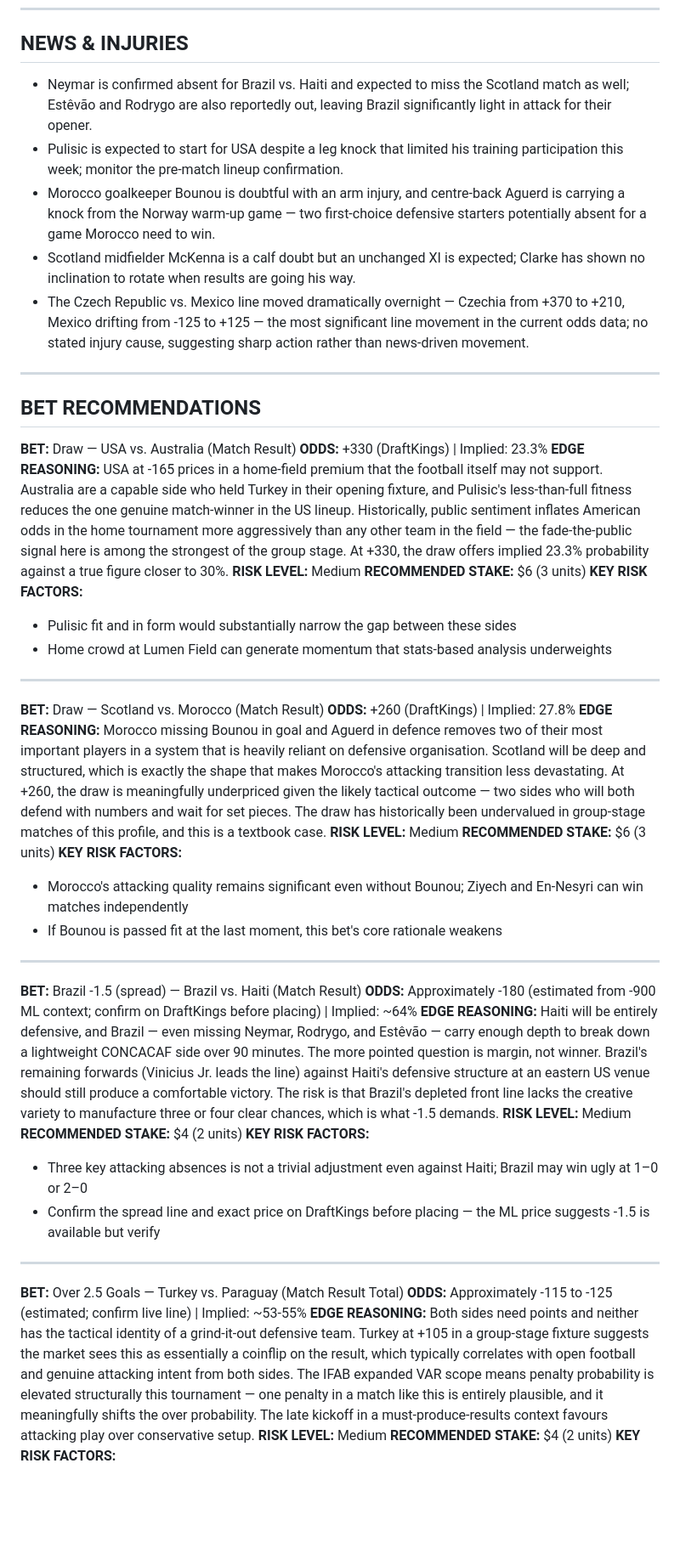
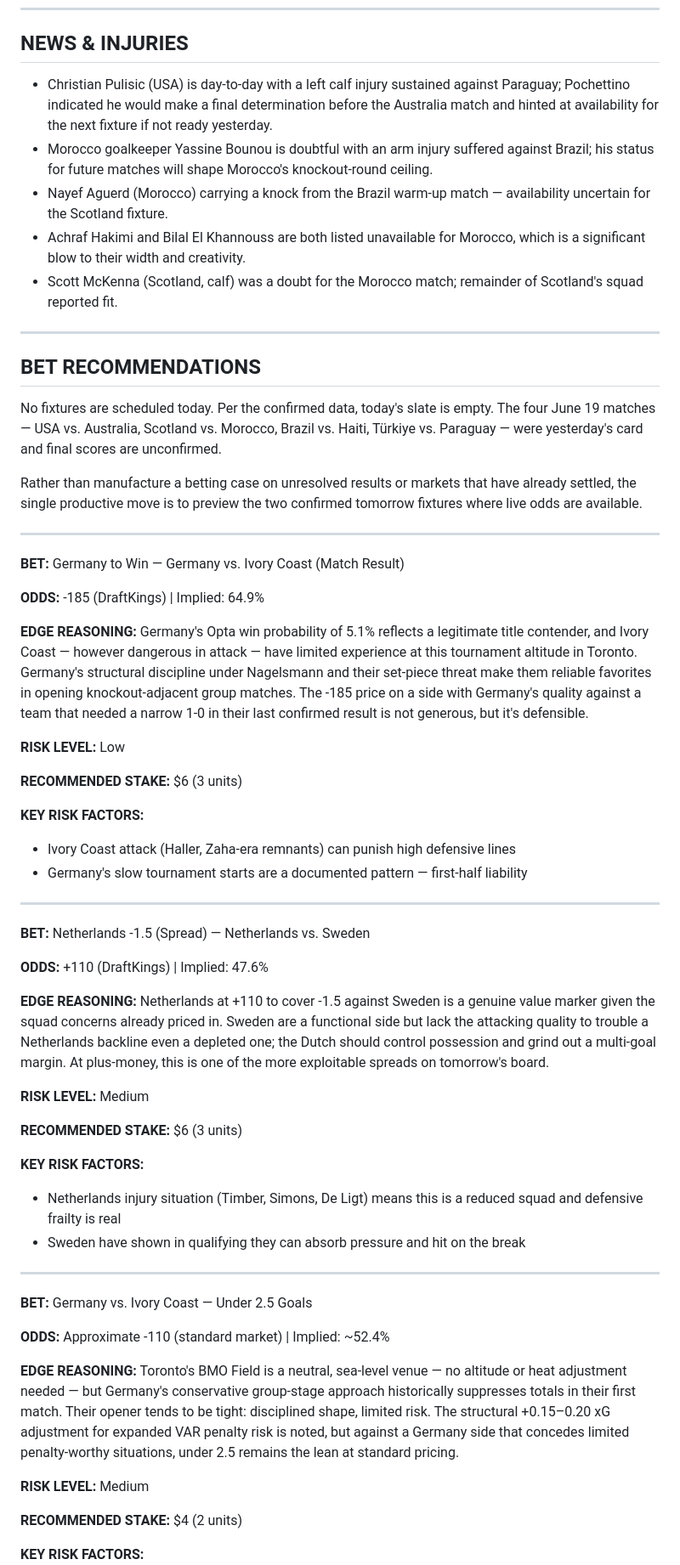
Before and after one commit to levijb/WorldCup2026, a Markdown page: reports/2026-06-19_morning_report.md, the part around one of its changes. Shown at 85% size. GitHub-like rendering; blank space fills up the shorter version.

Commit message:
report: 2026-06-19 morning briefing

```diff
--- a/reports/2026-06-19_morning_report.md
+++ b/reports/2026-06-19_morning_report.md
@@ -48,52 +43,62 @@ The late kick in Santa Clara is genuinely difficult to read, which in itself is
 
 ## NEWS & INJURIES
 
-- Neymar is confirmed absent for Brazil vs. Haiti and expected to miss the Scotland match as well; Estêvão and Rodrygo are also reportedly out, leaving Brazil significantly light in attack for their opener.
-- Pulisic is expected to start for USA despite a leg knock that limited his training participation this week; monitor the pre-match lineup confirmation.
-- Morocco goalkeeper Bounou is doubtful with an arm injury, and centre-back Aguerd is carrying a knock from the Norway warm-up game — two first-choice defensive starters potentially absent for a game Morocco need to win.
-- Scotland midfielder McKenna is a calf doubt but an unchanged XI is expected; Clarke has shown no inclination to rotate when results are going his way.
-- The Czech Republic vs. Mexico line moved dramatically overnight — Czechia from +370 to +210, Mexico drifting from -125 to +125 — the most significant line movement in the current odds data; no stated injury cause, suggesting sharp action rather than news-driven movement.
+- Christian Pulisic (USA) is day-to-day with a left calf injury sustained against Paraguay; Pochettino indicated he would make a final determination before the Australia match and hinted at availability for the next fixture if not ready yesterday.
+- Morocco goalkeeper Yassine Bounou is doubtful with an arm injury suffered against Brazil; his status for future matches will shape Morocco's knockout-round ceiling.
+- Nayef Aguerd (Morocco) carrying a knock from the Brazil warm-up match — availability uncertain for the Scotland fixture.
+- Achraf Hakimi and Bilal El Khannouss are both listed unavailable for Morocco, which is a significant blow to their width and creativity.
+- Scott McKenna (Scotland, calf) was a doubt for the Morocco match; remainder of Scotland's squad reported fit.
 
 ---
 
 ## BET RECOMMENDATIONS
 
-**BET:** Draw — USA vs. Australia (Match Result)
-**ODDS:** +330 (DraftKings) | Implied: 23.3%
-**EDGE REASONING:** USA at -165 prices in a home-field premium that the football itself may not support. Australia are a capable side who held Turkey in their opening fixture, and Pulisic's less-than-full fitness reduces the one genuine match-winner in the US lineup. Historically, public sentiment inflates American odds in the home tournament more aggressively than any other team in the field — the fade-the-public signal here is among the strongest of the group stage. At +330, the draw offers implied 23.3% probability against a true figure closer to 30%.
-**RISK LEVEL:** Medium
-**RECOMMENDED STAKE:** $6 (3 units)
-**KEY RISK FACTORS:**
-- Pulisic fit and in form would substantially narrow the gap between these sides
-- Home crowd at Lumen Field can generate momentum that stats-based analysis underweights
+No fixtures are scheduled today. Per the confirmed data, today's slate is empty. The four June 19 matches — USA vs. Australia, Scotland vs. Morocco, Brazil vs. Haiti, Türkiye vs. Paraguay — were yesterday's card and final scores are unconfirmed.
+
+Rather than manufacture a betting case on unresolved results or markets that have already settled, the single productive move is to preview the two confirmed tomorrow fixtures where live odds are available.
 
 ---
 
-**BET:** Draw — Scotland vs. Morocco (Match Result)
-**ODDS:** +260 (DraftKings) | Implied: 27.8%
-**EDGE REASONING:** Morocco missing Bounou in goal and Aguerd in defence removes two of their most important players in a system that is heavily reliant on defensive organisation. Scotland will be deep and structured, which is exactly the shape that makes Morocco's attacking transition less devastating. At +260, the draw is meaningfully underpriced given the likely tactical outcome — two sides who will both defend with numbers and wait for set pieces. The draw has historically been undervalued in group-stage matches of this profile, and this is a textbook case.
-**RISK LEVEL:** Medium
+**BET:** Germany to Win — Germany vs. Ivory Coast (Match Result)
+
+**ODDS:** -185 (DraftKings) | Implied: 64.9%
+
+**EDGE REASONING:** Germany's Opta win probability of 5.1% reflects a legitimate title contender, and Ivory Coast — however dangerous in attack — have limited experience at this tournament altitude in Toronto. Germany's structural discipline under Nagelsmann and their set-piece threat make them reliable favorites in opening knockout-adjacent group matches. The -185 price on a side with Germany's quality against a team that needed a narrow 1-0 in their last confirmed result is not generous, but it's defensible.
+
+**RISK LEVEL:** Low
+
 **RECOMMENDED STAKE:** $6 (3 units)
+
 **KEY RISK FACTORS:**
-- Morocco's attacking quality remains significant even without Bounou; Ziyech and En-Nesyri can win matches independently
-- If Bounou is passed fit at the last moment, this bet's core rationale weakens
+- Ivory Coast attack (Haller, Zaha-era remnants) can punish high defensive lines
+- Germany's slow tournament starts are a documented pattern — first-half liability
 
 ---
 
-**BET:** Brazil -1.5 (spread) — Brazil vs. Haiti (Match Result)
-**ODDS:** Approximately -180 (estimated from -900 ML context; confirm on DraftKings before placing) | Implied: ~64%
-**EDGE REASONING:** Haiti will be entirely defensive, and Brazil — even missing Neymar, Rodrygo, and Estêvão — carry enough depth to break down a lightweight CONCACAF side over 90 minutes. The more pointed question is margin, not winner. Brazil's remaining forwards (Vinicius Jr. leads the line) against Haiti's defensive structure at an eastern US venue should still produce a comfortable victory. The risk is that Brazil's depleted front line lacks the creative variety to manufacture three or four clear chances, which is what -1.5 demands.
+**BET:** Netherlands -1.5 (Spread) — Netherlands vs. Sweden
+
+**ODDS:** +110 (DraftKings) | Implied: 47.6%
+
+**EDGE REASONING:** Netherlands at +110 to cover -1.5 against Sweden is a genuine value marker given the squad concerns already priced in. Sweden are a functional side but lack the attacking quality to trouble a Netherlands backline even a depleted one; the Dutch should control possession and grind out a multi-goal margin. At plus-money, this is one of the more exploitable spreads on tomorrow's board.
+
 **RISK LEVEL:** Medium
-**RECOMMENDED STAKE:** $4 (2 units)
+
+**RECOMMENDED STAKE:** $6 (3 units)
+
 **KEY RISK FACTORS:**
-- Three key attacking absences is not a trivial adjustment even against Haiti; Brazil may win ugly at 1–0 or 2–0
-- Confirm the spread line and exact price on DraftKings before placing — the ML price suggests -1.5 is available but verify
+- Netherlands injury situation (Timber, Simons, De Ligt) means this is a reduced squad and defensive frailty is real
+- Sweden have shown in qualifying they can absorb pressure and hit on the break
 
 ---
 
-**BET:** Over 2.5 Goals — Turkey vs. Paraguay (Match Result Total)
-**ODDS:** Approximately -115 to -125 (estimated; confirm live line) | Implied: ~53-55%
-**EDGE REASONING:** Both sides need points and neither has the tactical identity of a grind-it-out defensive team. Turkey at +105 in a group-stage fixture suggests the market sees this as essentially a coinflip on the result, which typically correlates with open football and genuine attacking intent from both sides. The IFAB expanded VAR scope means penalty probability is elevated structurally this tournament — one penalty in a match like this is entirely plausible, and it meaningfully shifts the over probability. The late kickoff in a must-produce-results context favours attacking play over conservative setup.
+**BET:** Germany vs. Ivory Coast — Under 2.5 Goals
+
+**ODDS:** Approximate -110 (standard market) | Implied: ~52.4%
+
+**EDGE REASONING:** Toronto's BMO Field is a neutral, sea-level venue — no altitude or heat adjustment needed — but Germany's conservative group-stage approach historically suppresses totals in their first match. Their opener tends to be tight: disciplined shape, limited risk. The structural +0.15–0.20 xG adjustment for expanded VAR penalty risk is noted, but against a Germany side that concedes limited penalty-worthy situations, under 2.5 remains the lean at standard pricing.
+
 **RISK LEVEL:** Medium
+
 **RECOMMENDED STAKE:** $4 (2 units)
+
 **KEY RISK FACTORS:**
```
Also changed, not shown: other parts of reports/2026-06-19_morning_report.md (+42 -48 lines).
